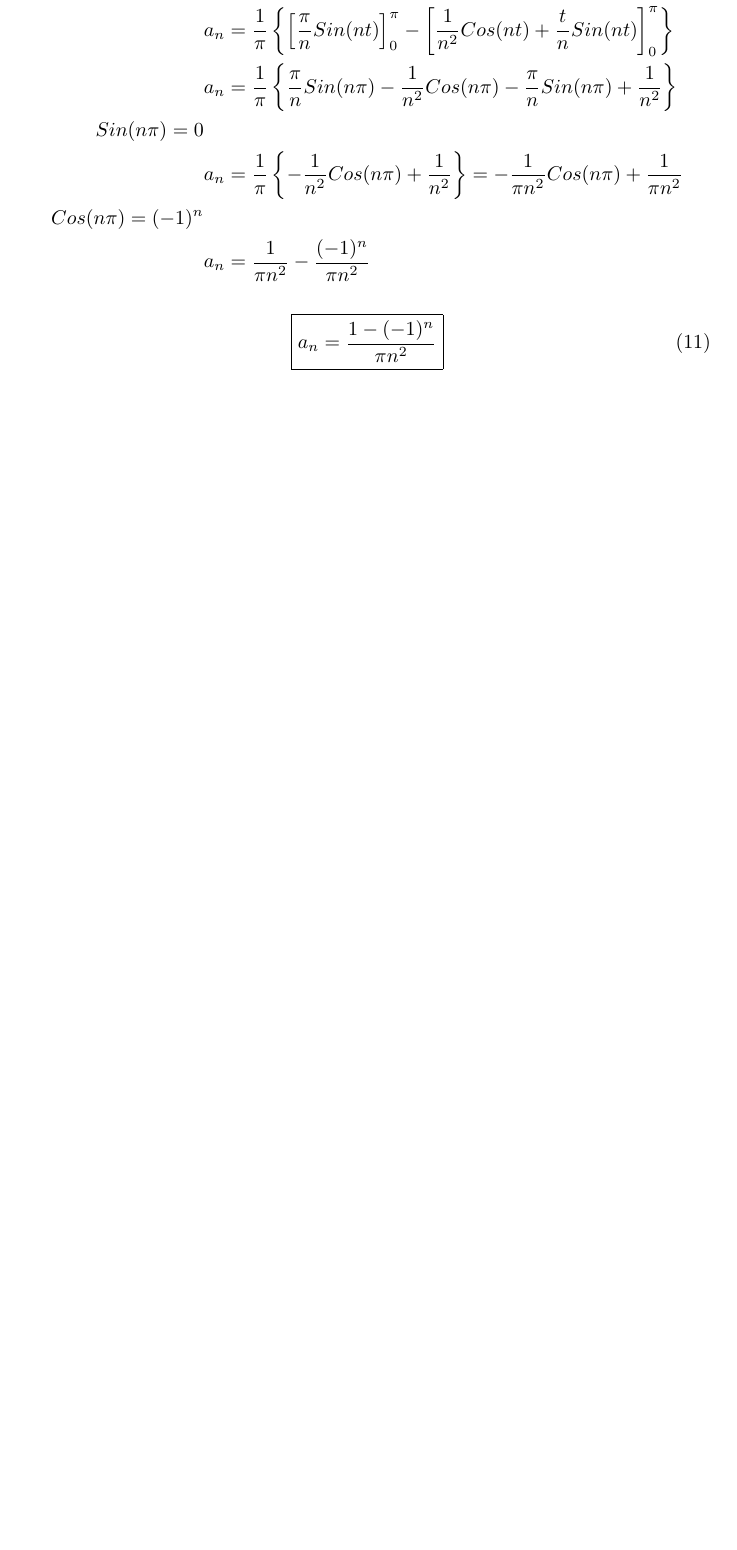
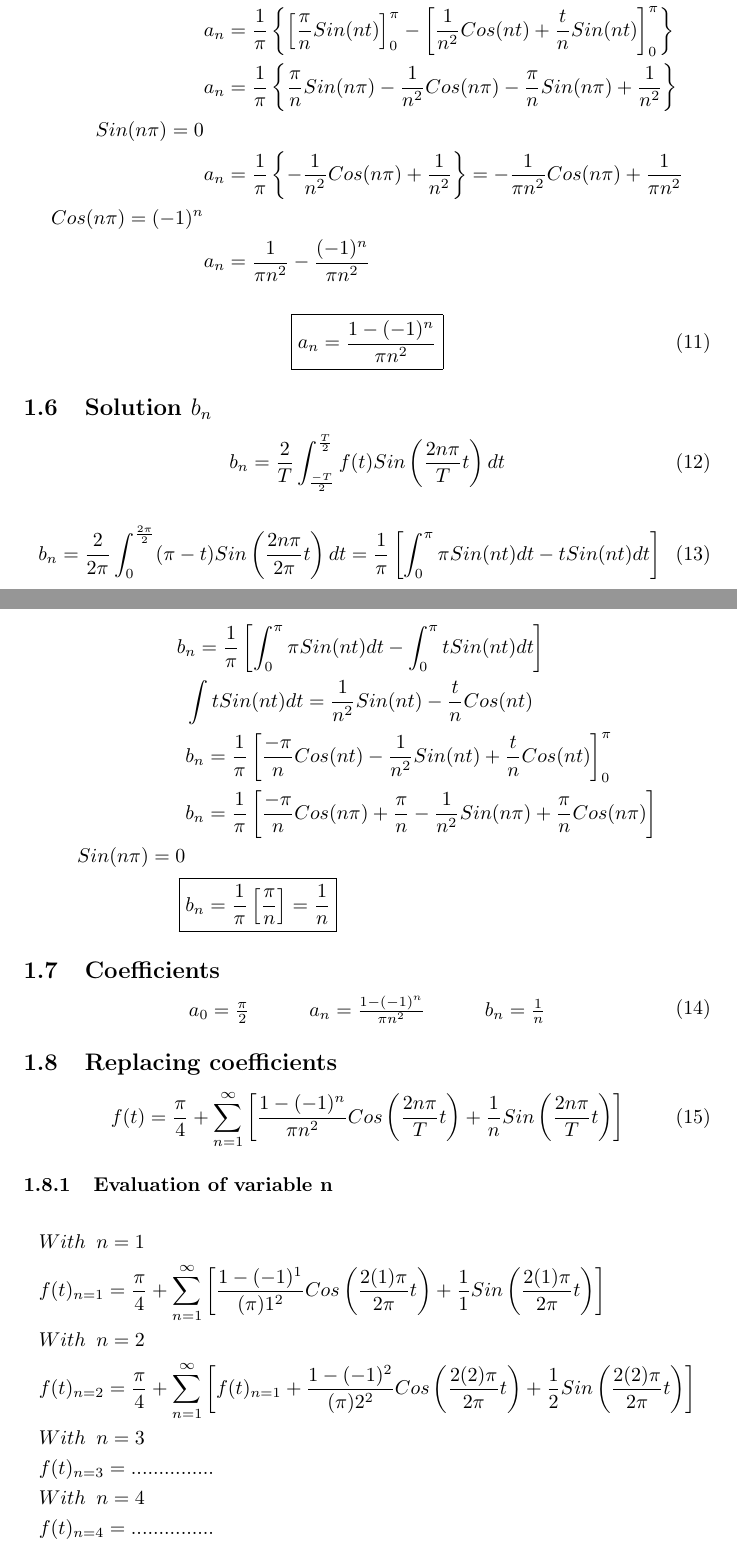
Before and after one commit to migue-afk/Serie_de_Fourier_Ejemplo_Inicial_Onda_Triangular, a LaTeX document (Solution Fourier Series Triangle Wave (Version 220)/main.tex): part of page 3 of 3 before the commit and two parts of pages 3 and 4 of 4 after it, the two joined at a grey line, cut so that both start at the same text, the shorter picture padded with empty space. Compiled offline with pdfLaTeX.

Commit message:
Add version final solution

```diff
--- a/Latex_Solution/Solution Fourier Series Triangle Wave (Version 220)/main.tex
+++ b/Solution Fourier Series Triangle Wave (Version 220)/main.tex
@@ -118,4 +121,53 @@ u=t & dv=Cos(nt)dt\\
 \begin{equation}
     \boxed{ a_n=\frac{1-(-1)^n}{\pi n^2}}
 \end{equation}
+
+\subsection{Solution $b_n$}
+
+\begin{equation}
+    b_n=\frac{2}{T} \int_{\frac{-T}{2}}^{\frac{T}{2}}f(t)Sin \left ( \frac{2 n \pi}{T}t\right )dt
+\end{equation}
+
+\begin{equation}
+b_n=\frac{2}{2 \pi} \int_{0}^{\frac{2 \pi}{2}}(\pi -t)Sin \left ( \frac{2 n \pi}{2 \pi}t\right )dt=\frac{1}{\pi}\left [ \int_{0}^{\pi} \pi Sin(nt)dt -tSin(nt)dt \right]
+\end{equation}
+
+\begin{align*}
+b&_n=\frac{1}{\pi}\left [ \int_{0}^{\pi} \pi Sin(nt)dt -\int_{0}^{\pi}tSin(nt)dt \right]\\
+&\int tSin(nt)dt=\frac{1}{n^2}Sin(nt)-\frac{t}{n}Cos(nt)\\
+&b_n=\frac{1}{\pi}\left [ \frac{-\pi}{n}Cos(nt)-\frac{1}{n^2}Sin(nt)+\frac{t}{n}Cos(nt) \right]_{0}^{\pi}\\
+&b_n=\frac{1}{\pi}\left [ \frac{-\pi}{n}Cos(n \pi)+\frac{\pi}{n}-\frac{1}{n^2}Sin(n \pi)+\frac{\pi}{n}Cos(n \pi) \right]\\
+Sin(n \pi) =0 \\
+\Aboxed{&b_n=\frac{1}{\pi}\left [ \frac{\pi}{n} \right]=\frac{1}{n}}
+\end{align*}
+
+\subsection{Coefficients}
+
+\begin{equation}
+    \begin{matrix}
+a_0=\frac{\pi}{2} &&& a_n=\frac{1-(-1)^n}{\pi n^2} &&&b_n=\frac{1}{n}
+\end{matrix}
+\end{equation}
+
+\subsection{Replacing coefficients}
+
+
+\begin{equation}
+    f(t)=\frac{\pi}{4}+\sum_{n=1}^{\infty} \left [\frac{1-(-1)^n}{\pi n^2} Cos \left ( \frac{2 n \pi}{T}t\right )  + \frac{1}{n} Sin \left ( \frac{2 n \pi}{T}t\right ) \right ]
+\end{equation}
+
+\subsubsection{Evaluation of variable n}
+
+\begin{align*}
+    &With\phantom{a}n = 1\\
+     &f(t)_{n=1}=\frac{\pi}{4}+\sum_{n=1}^{\infty} \left [\frac{1-(-1)^1}{(\pi) 1^2} Cos \left ( \frac{2 (1) \pi}{2 \pi}t\right )  + \frac{1}{1} Sin \left ( \frac{2 (1) \pi}{2 \pi}t\right ) \right ]\\
+     &With\phantom{a}n = 2\\
+     &f(t)_{n=2}=\frac{\pi}{4}+\sum_{n=1}^{\infty} \left [  f(t)_{n=1} +\frac{1-(-1)^2}{(\pi) 2^2} Cos \left ( \frac{2 (2) \pi}{2 \pi}t\right )  + \frac{1}{2} Sin \left ( \frac{2 (2) \pi}{2 \pi}t\right ) \right ]\\
+     &With\phantom{a}n = 3\\
+     &f(t)_{n=3}=...............\\
+     &With\phantom{a}n = 4\\
+     &f(t)_{n=4}=...............
+\end{align*}
+
+
 \end{document}
```
Also changed, not shown: Solution Fourier Series Triangle Wave (Version 220)/n2.jpg (renamed from Latex_Solution/Solution Fourier Series Triangle Wave (Version 220)/n2.jpg), Solution_Fourier_Series_Triangle_Wave.pdf (added), Solution Fourier Series Triangle Wave (Version 220)/main.tex (11 more changed lines).
